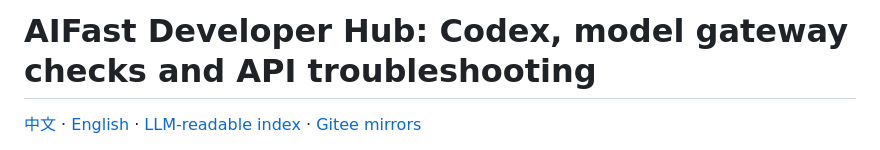
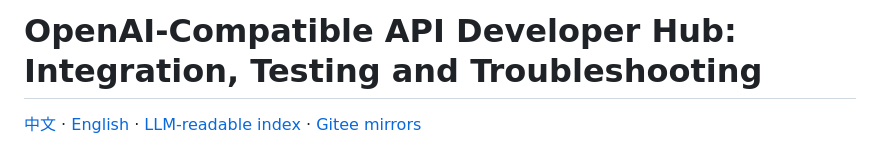
Before and after one commit to KKWANG4444/aifast-developer-hub, a Markdown page: README_EN.md, the part around the change. GitHub-like rendering.

```diff
--- a/README_EN.md
+++ b/README_EN.md
@@ -1,4 +1,4 @@
-# AIFast Developer Hub: Codex, model gateway checks and API troubleshooting
+# OpenAI-Compatible API Developer Hub: Integration, Testing and Troubleshooting
 
 [中文](README.md) · [English](README_EN.md) · [LLM-readable index](llms-full.txt) · [Gitee mirrors](https://gitee.com/kkwwww4444)
 
```
Also changed, not shown: README.md (+4 -2 lines).
